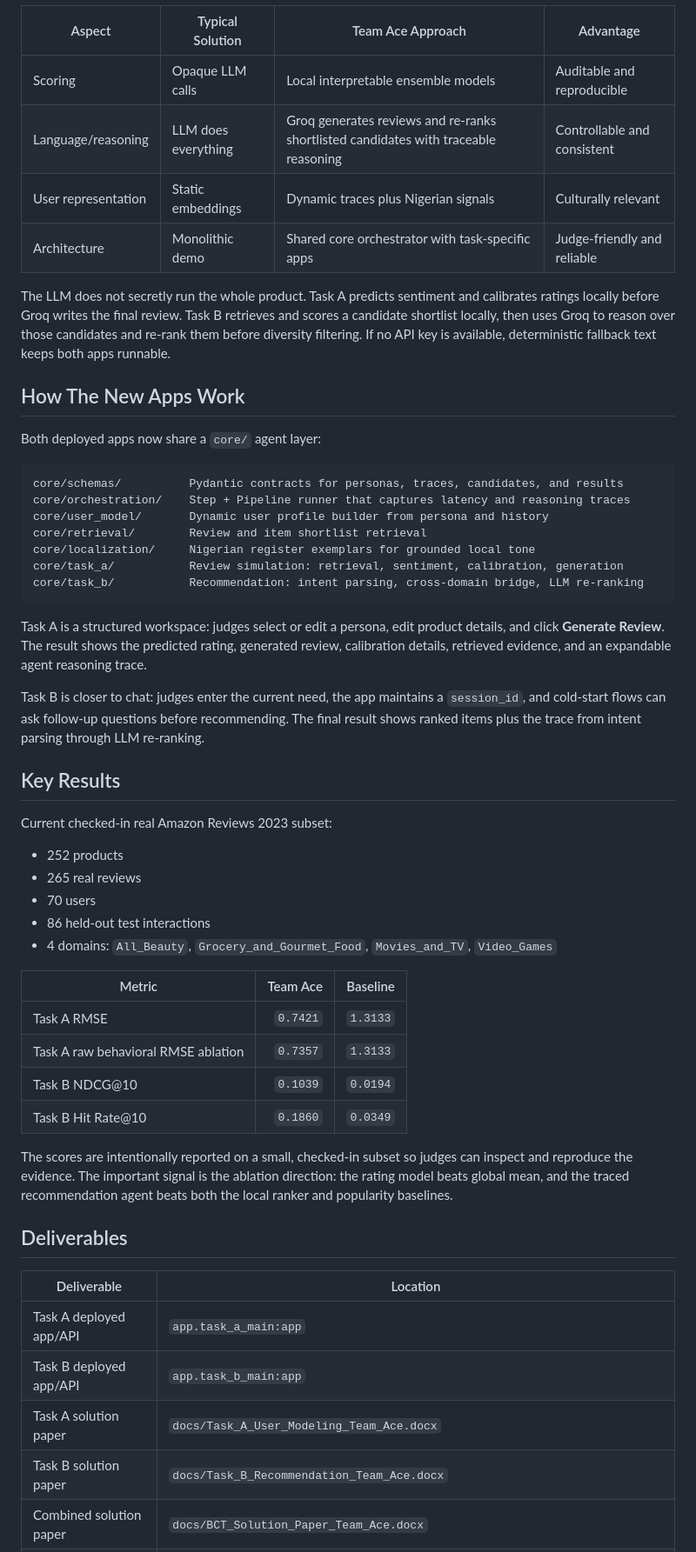
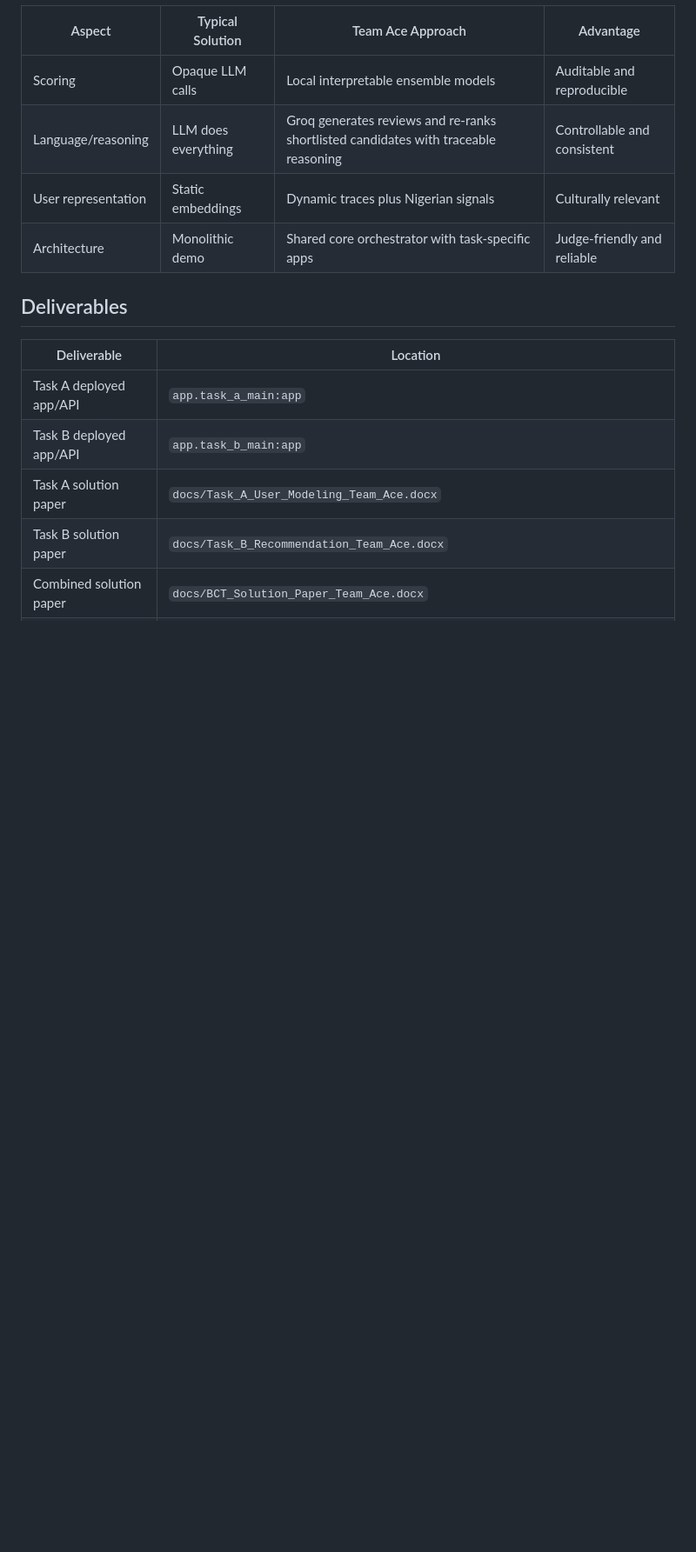
Before and after one commit to Sadiq-Teslim/dsn-hack, a Markdown page: README.md, the part around one of its changes. Shown at 87% size. GitHub-like rendering; blank space fills up the shorter version.

````diff
--- a/README.md
+++ b/README.md
@@ -28,45 +126,6 @@ The core idea is simple: users are not static profiles. They are changing storie
 | Language/reasoning | LLM does everything | Groq generates reviews and re-ranks shortlisted candidates with traceable reasoning | Controllable and consistent |
 | User representation | Static embeddings | Dynamic traces plus Nigerian signals | Culturally relevant |
 | Architecture | Monolithic demo | Shared core orchestrator with task-specific apps | Judge-friendly and reliable |
-
-The LLM does not secretly run the whole product. Task A predicts sentiment and calibrates ratings locally before Groq writes the final review. Task B retrieves and scores a candidate shortlist locally, then uses Groq to reason over those candidates and re-rank them before diversity filtering. If no API key is available, deterministic fallback text keeps both apps runnable.
-
-## How The New Apps Work
-
-Both deployed apps now share a `core/` agent layer:
-
-```text
-core/schemas/          Pydantic contracts for personas, traces, candidates, and results
-core/orchestration/    Step + Pipeline runner that captures latency and reasoning traces
-core/user_model/       Dynamic user profile builder from persona and history
-core/retrieval/        Review and item shortlist retrieval
-core/localization/     Nigerian register exemplars for grounded local tone
-core/task_a/           Review simulation: retrieval, sentiment, calibration, generation
-core/task_b/           Recommendation: intent parsing, cross-domain bridge, LLM re-ranking
-```
-
-Task A is a structured workspace: judges select or edit a persona, edit product details, and click **Generate Review**. The result shows the predicted rating, generated review, calibration details, retrieved evidence, and an expandable agent reasoning trace.
-
-Task B is closer to chat: judges enter the current need, the app maintains a `session_id`, and cold-start flows can ask follow-up questions before recommending. The final result shows ranked items plus the trace from intent parsing through LLM re-ranking.
-
-## Key Results
-
-Current checked-in real Amazon Reviews 2023 subset:
-
-- 252 products
-- 265 real reviews
-- 70 users
-- 86 held-out test interactions
-- 4 domains: `All_Beauty`, `Grocery_and_Gourmet_Food`, `Movies_and_TV`, `Video_Games`
-
-| Metric | Team Ace | Baseline |
-|---|---:|---:|
-| Task A RMSE | `0.7421` | `1.3133` |
-| Task A raw behavioral RMSE ablation | `0.7357` | `1.3133` |
-| Task B NDCG@10 | `0.1039` | `0.0194` |
-| Task B Hit Rate@10 | `0.1860` | `0.0349` |
-
-The scores are intentionally reported on a small, checked-in subset so judges can inspect and reproduce the evidence. The important signal is the ablation direction: the rating model beats global mean, and the traced recommendation agent beats both the local ranker and popularity baselines.
 
 ## Deliverables
 
````
Also changed, not shown: other parts of README.md (+131 -37 lines).
